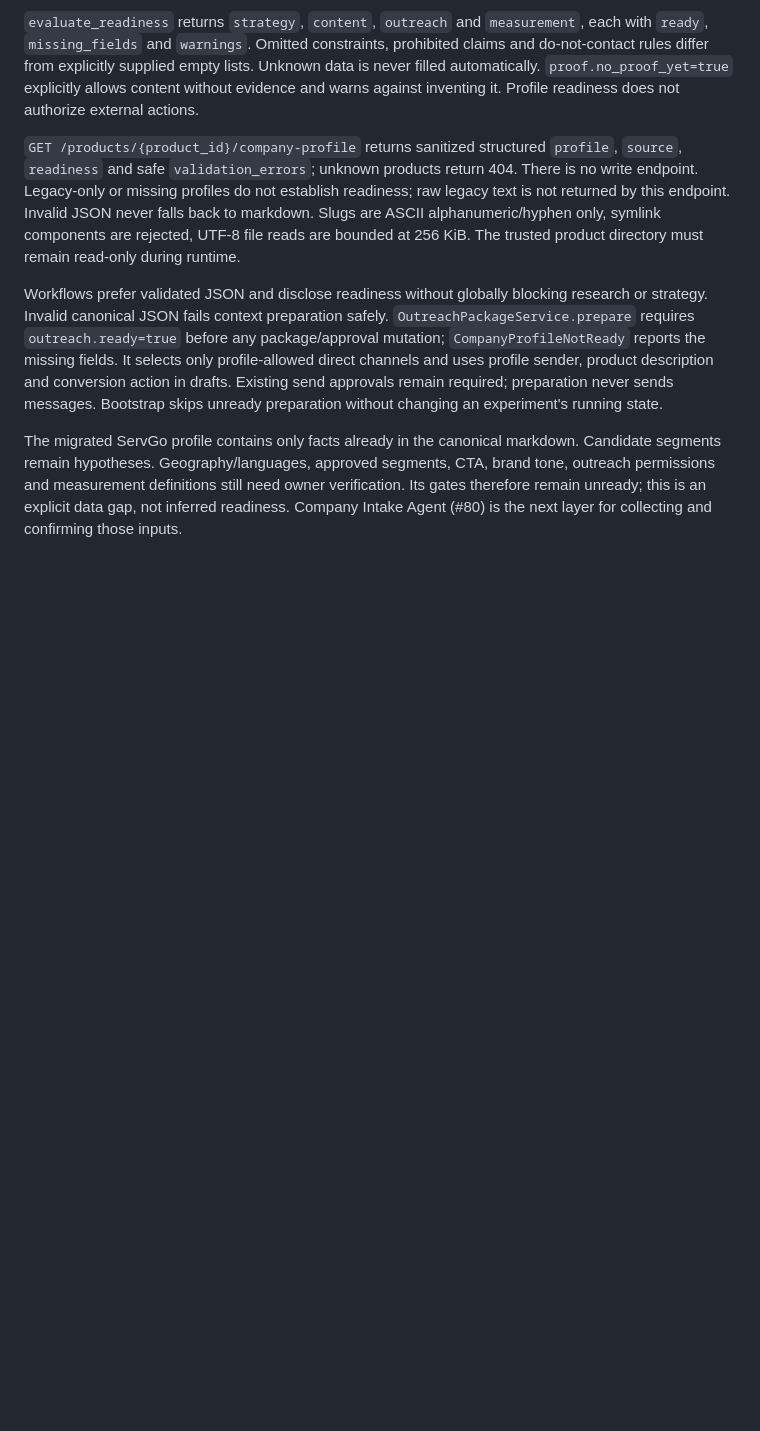
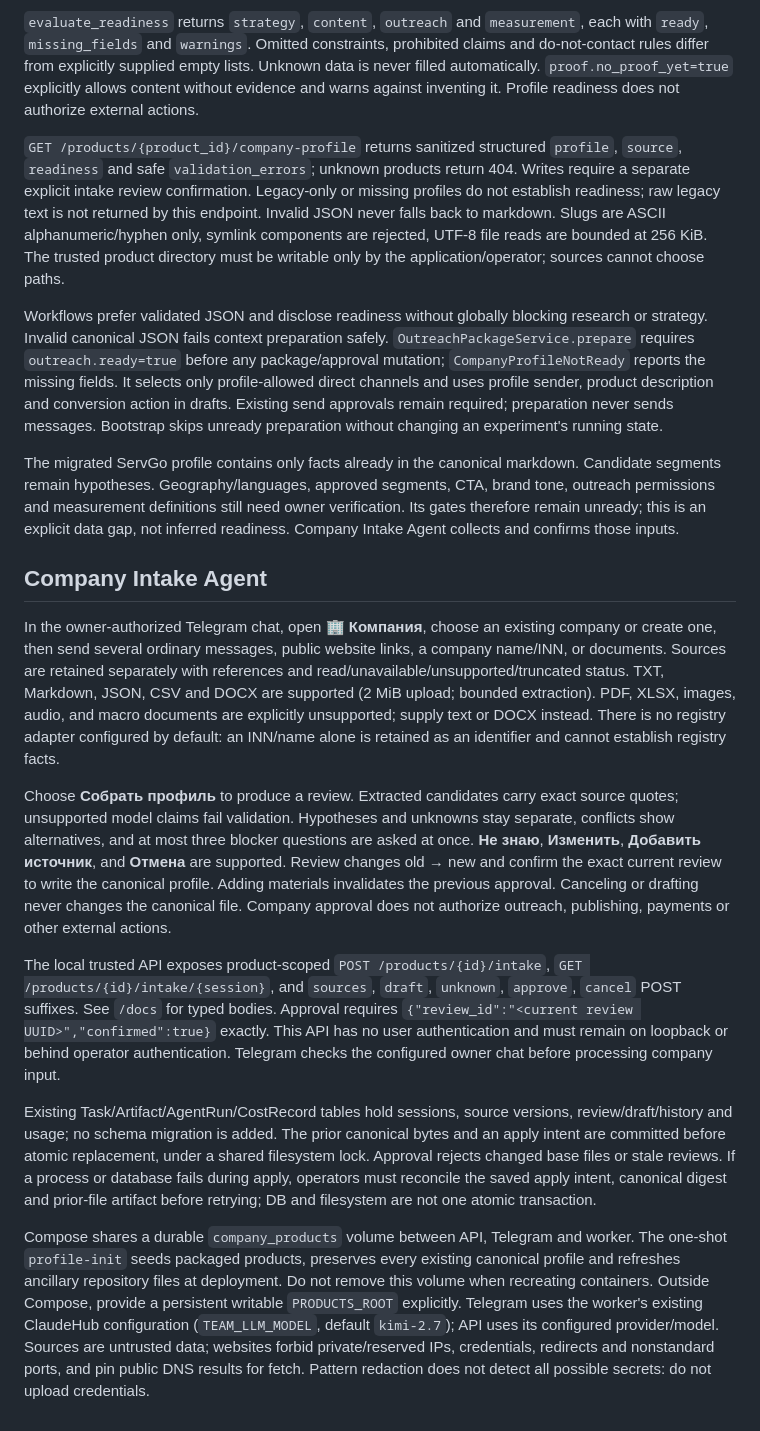
Before and after one commit to grunvald91/Ai_growth_os, a Markdown page: README.md, the part around the change. Drawn GitHub-style; blank space fills up the shorter version.

Commit message:
feat(intake): README.md

```diff
--- a/README.md
+++ b/README.md
@@ -221,11 +221,11 @@ against inventing it. Profile readiness does not authorize external actions.
 
 `GET /products/{product_id}/company-profile` returns sanitized structured
 `profile`, `source`, `readiness` and safe `validation_errors`; unknown products
-return 404. There is no write endpoint. Legacy-only or missing profiles do not
+return 404. Writes require a separate explicit intake review confirmation. Legacy-only or missing profiles do not
 establish readiness; raw legacy text is not returned by this endpoint.
 Invalid JSON never falls back to markdown. Slugs are ASCII alphanumeric/hyphen
 only, symlink components are rejected, UTF-8 file reads are bounded at 256 KiB.
-The trusted product directory must remain read-only during runtime.
+The trusted product directory must be writable only by the application/operator; sources cannot choose paths.
 
 Workflows prefer validated JSON and disclose readiness without globally blocking
 research or strategy. Invalid canonical JSON fails context preparation safely.
@@ -240,5 +240,50 @@ The migrated ServGo profile contains only facts already in the canonical
 markdown. Candidate segments remain hypotheses. Geography/languages, approved
 segments, CTA, brand tone, outreach permissions and measurement definitions still
 need owner verification. Its gates therefore remain unready; this is an explicit
-data gap, not inferred readiness. Company Intake Agent (#80) is the next layer for
-collecting and confirming those inputs.
+data gap, not inferred readiness. Company Intake Agent collects and confirms those inputs.
+
+
+## Company Intake Agent
+
+In the owner-authorized Telegram chat, open **🏢 Компания**, choose an existing
+company or create one, then send several ordinary messages, public website links,
+a company name/INN, or documents. Sources are retained separately with references
+and read/unavailable/unsupported/truncated status. TXT, Markdown, JSON, CSV and
+DOCX are supported (2 MiB upload; bounded extraction). PDF, XLSX, images, audio,
+and macro documents are explicitly unsupported; supply text or DOCX instead.
+There is no registry adapter configured by default: an INN/name alone is retained
+as an identifier and cannot establish registry facts.
+
+Choose **Собрать профиль** to produce a review. Extracted candidates carry exact
+source quotes; unsupported model claims fail validation. Hypotheses and unknowns
+stay separate, conflicts show alternatives, and at most three blocker questions
+are asked at once. **Не знаю**, **Изменить**, **Добавить источник**, and **Отмена**
+are supported. Review changes old → new and confirm the exact current review to
+write the canonical profile. Adding materials invalidates the previous approval.
+Canceling or drafting never changes the canonical file. Company approval does not
+authorize outreach, publishing, payments or other external actions.
+
+The local trusted API exposes product-scoped `POST /products/{id}/intake`,
+`GET /products/{id}/intake/{session}`, and `sources`, `draft`, `unknown`,
+`approve`, `cancel` POST suffixes. See `/docs` for typed bodies. Approval requires
+`{"review_id":"<current review UUID>","confirmed":true}` exactly. This API has no
+user authentication and must remain on loopback or behind operator authentication.
+Telegram checks the configured owner chat before processing company input.
+
+Existing Task/Artifact/AgentRun/CostRecord tables hold sessions, source versions,
+review/draft/history and usage; no schema migration is added. The prior canonical
+bytes and an apply intent are committed before atomic replacement, under a shared
+filesystem lock. Approval rejects changed base files or stale reviews. If a process
+or database fails during apply, operators must reconcile the saved apply intent,
+canonical digest and prior-file artifact before retrying; DB and filesystem are
+not one atomic transaction.
+
+Compose shares a durable `company_products` volume between API, Telegram and
+worker. The one-shot `profile-init` seeds packaged products, preserves every
+existing canonical profile and refreshes ancillary repository files at deployment.
+Do not remove this volume when recreating containers. Outside Compose, provide a
+persistent writable `PRODUCTS_ROOT` explicitly. Telegram uses the worker's existing
+ClaudeHub configuration (`TEAM_LLM_MODEL`, default `kimi-2.7`); API uses its configured
+provider/model. Sources are untrusted data; websites forbid private/reserved IPs,
+credentials, redirects and nonstandard ports, and pin public DNS results for fetch.
+Pattern redaction does not detect all possible secrets: do not upload credentials.
```
